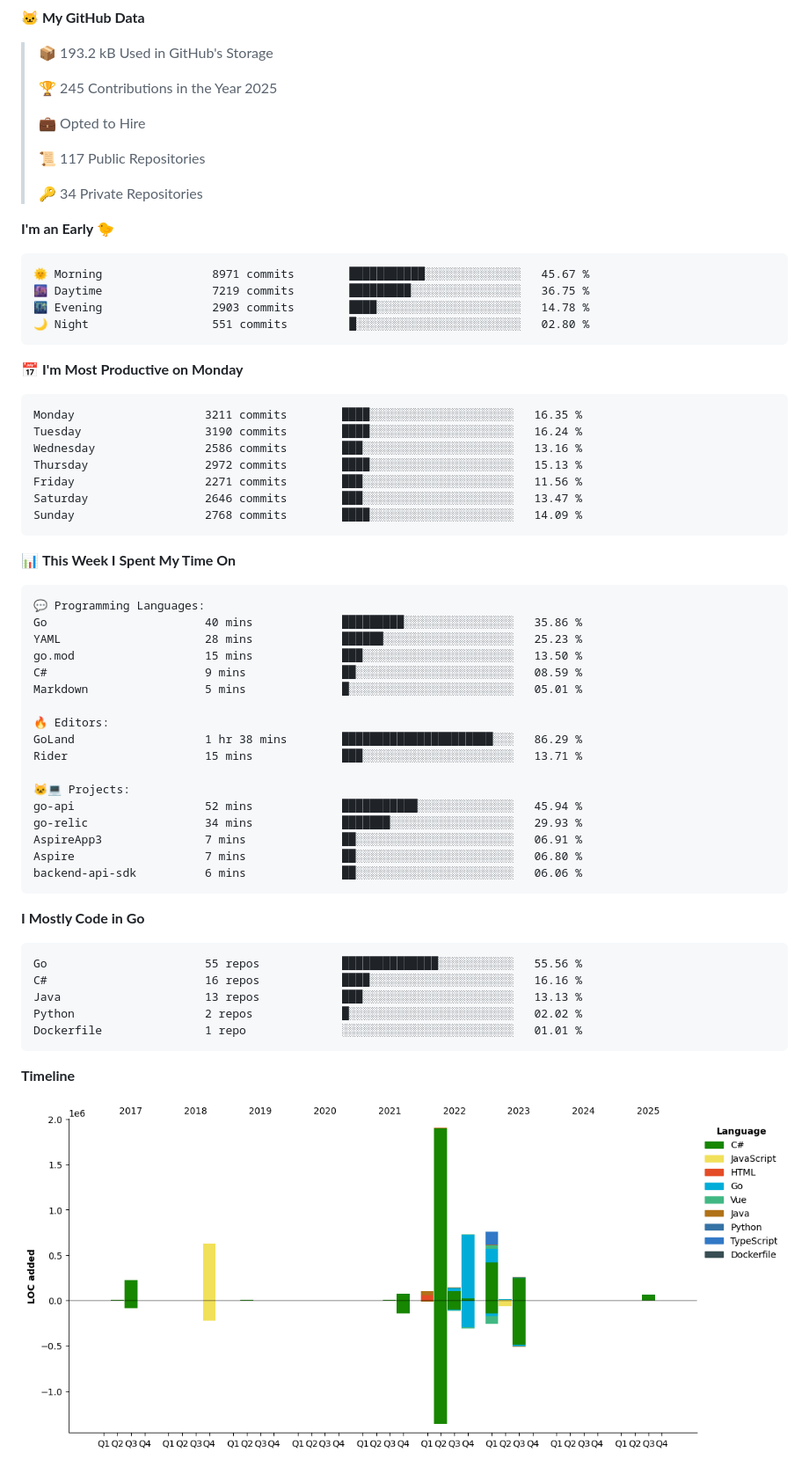
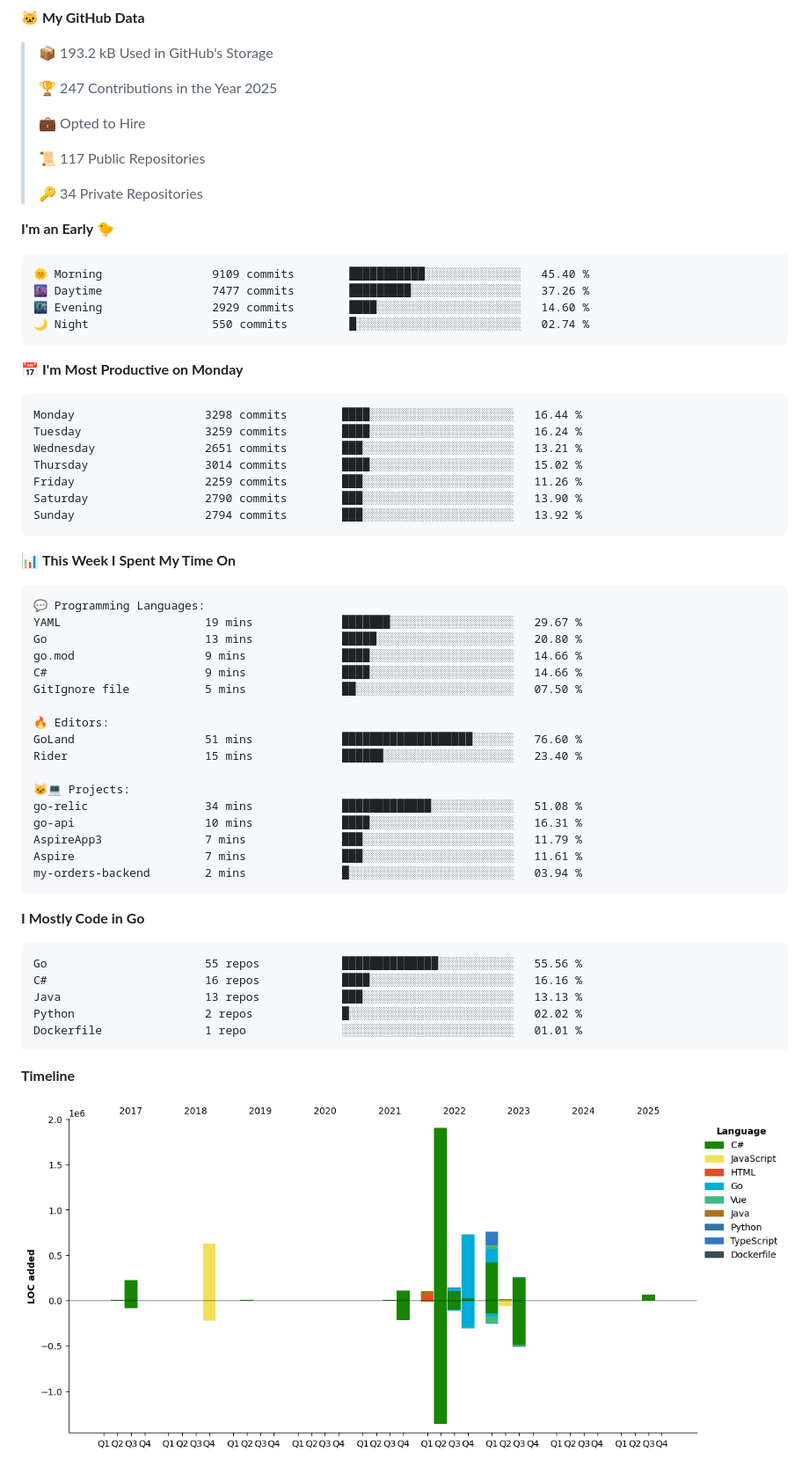
Before and after one commit to arielsrv/arielsrv, a Markdown page: README.md, the part around one of its changes. Shown at 88% size. Drawn GitHub-style; pictures changed too: assets/bar_graph.png.

Commit message:
Updated with Dev Metrics

````diff
--- a/README.md
+++ b/README.md
@@ -17,7 +17,7 @@
 
 > 📦 193.2 kB Used in GitHub's Storage
  >
-> 🏆 245 Contributions in the Year 2025
+> 🏆 247 Contributions in the Year 2025
  >
 > 💼 Opted to Hire
  >
@@ -28,21 +28,21 @@
 **I'm an Early 🐤**
 
 ```text
-🌞 Morning                8971 commits        ███████████░░░░░░░░░░░░░░   45.67 %
-🌆 Daytime                7219 commits        █████████░░░░░░░░░░░░░░░░   36.75 %
-🌃 Evening                2903 commits        ████░░░░░░░░░░░░░░░░░░░░░   14.78 %
-🌙 Night                  551 commits         █░░░░░░░░░░░░░░░░░░░░░░░░   02.80 %
+🌞 Morning                9109 commits        ███████████░░░░░░░░░░░░░░   45.40 %
+🌆 Daytime                7477 commits        █████████░░░░░░░░░░░░░░░░   37.26 %
+🌃 Evening                2929 commits        ████░░░░░░░░░░░░░░░░░░░░░   14.60 %
+🌙 Night                  550 commits         █░░░░░░░░░░░░░░░░░░░░░░░░   02.74 %
 ```
 📅 **I'm Most Productive on Monday**
 
 ```text
-Monday                   3211 commits        ████░░░░░░░░░░░░░░░░░░░░░   16.35 %
-Tuesday                  3190 commits        ████░░░░░░░░░░░░░░░░░░░░░   16.24 %
-Wednesday                2586 commits        ███░░░░░░░░░░░░░░░░░░░░░░   13.16 %
-Thursday                 2972 commits        ████░░░░░░░░░░░░░░░░░░░░░   15.13 %
-Friday                   2271 commits        ███░░░░░░░░░░░░░░░░░░░░░░   11.56 %
-Saturday                 2646 commits        ███░░░░░░░░░░░░░░░░░░░░░░   13.47 %
-Sunday                   2768 commits        ████░░░░░░░░░░░░░░░░░░░░░   14.09 %
+Monday                   3298 commits        ████░░░░░░░░░░░░░░░░░░░░░   16.44 %
+Tuesday                  3259 commits        ████░░░░░░░░░░░░░░░░░░░░░   16.24 %
+Wednesday                2651 commits        ███░░░░░░░░░░░░░░░░░░░░░░   13.21 %
+Thursday                 3014 commits        ████░░░░░░░░░░░░░░░░░░░░░   15.02 %
+Friday                   2259 commits        ███░░░░░░░░░░░░░░░░░░░░░░   11.26 %
+Saturday                 2790 commits        ███░░░░░░░░░░░░░░░░░░░░░░   13.90 %
+Sunday                   2794 commits        ███░░░░░░░░░░░░░░░░░░░░░░   13.92 %
 ```
 
 
@@ -50,22 +50,22 @@ Sunday                   2768 commits        ████░░░░░░░
 
 ```text
 💬 Programming Languages:
-Go                       40 mins             █████████░░░░░░░░░░░░░░░░   35.86 %
-YAML                     28 mins             ██████░░░░░░░░░░░░░░░░░░░   25.23 %
-go.mod                   15 mins             ███░░░░░░░░░░░░░░░░░░░░░░   13.50 %
-C#                       9 mins              ██░░░░░░░░░░░░░░░░░░░░░░░   08.59 %
-Markdown                 5 mins              █░░░░░░░░░░░░░░░░░░░░░░░░   05.01 %
+YAML                     19 mins             ███████░░░░░░░░░░░░░░░░░░   29.67 %
+Go                       13 mins             █████░░░░░░░░░░░░░░░░░░░░   20.80 %
+go.mod                   9 mins              ████░░░░░░░░░░░░░░░░░░░░░   14.66 %
+C#                       9 mins              ████░░░░░░░░░░░░░░░░░░░░░   14.66 %
+GitIgnore file           5 mins              ██░░░░░░░░░░░░░░░░░░░░░░░   07.50 %
 
 🔥 Editors:
-GoLand                   1 hr 38 mins        ██████████████████████░░░   86.29 %
-Rider                    15 mins             ███░░░░░░░░░░░░░░░░░░░░░░   13.71 %
+GoLand                   51 mins             ███████████████████░░░░░░   76.60 %
+Rider                    15 mins             ██████░░░░░░░░░░░░░░░░░░░   23.40 %
 
 🐱‍💻 Projects:
-go-api                   52 mins             ███████████░░░░░░░░░░░░░░   45.94 %
-go-relic                 34 mins             ███████░░░░░░░░░░░░░░░░░░   29.93 %
-AspireApp3               7 mins              ██░░░░░░░░░░░░░░░░░░░░░░░   06.91 %
-Aspire                   7 mins              ██░░░░░░░░░░░░░░░░░░░░░░░   06.80 %
-backend-api-sdk          6 mins              ██░░░░░░░░░░░░░░░░░░░░░░░   06.06 %
+go-relic                 34 mins             █████████████░░░░░░░░░░░░   51.08 %
+go-api                   10 mins             ████░░░░░░░░░░░░░░░░░░░░░   16.31 %
+AspireApp3               7 mins              ███░░░░░░░░░░░░░░░░░░░░░░   11.79 %
+Aspire                   7 mins              ███░░░░░░░░░░░░░░░░░░░░░░   11.61 %
+my-orders-backend        2 mins              █░░░░░░░░░░░░░░░░░░░░░░░░   03.94 %
 ```
 
 **I Mostly Code in Go**
````
Also changed, not shown: other parts of README.md (+1 -1 lines).
